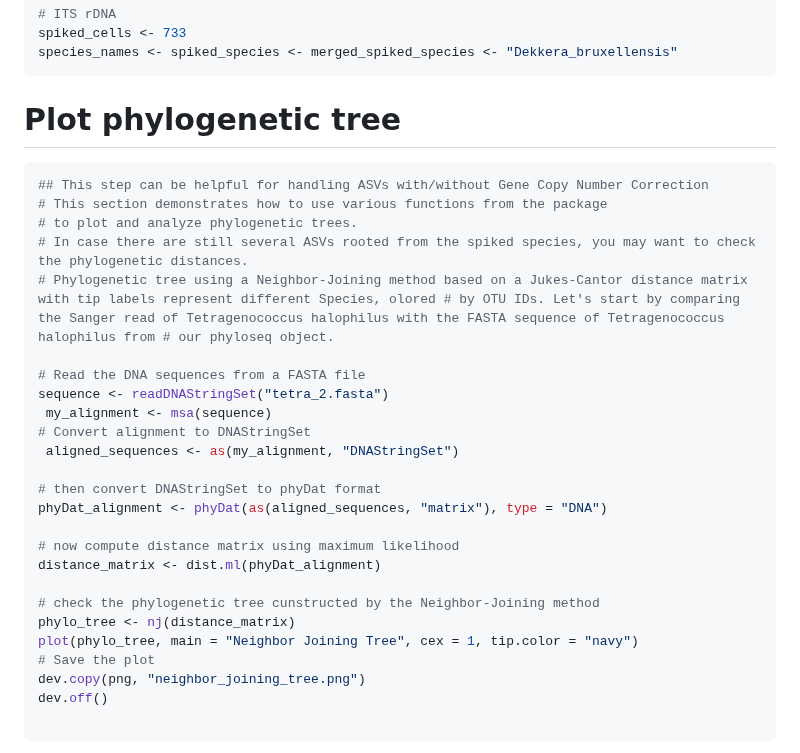
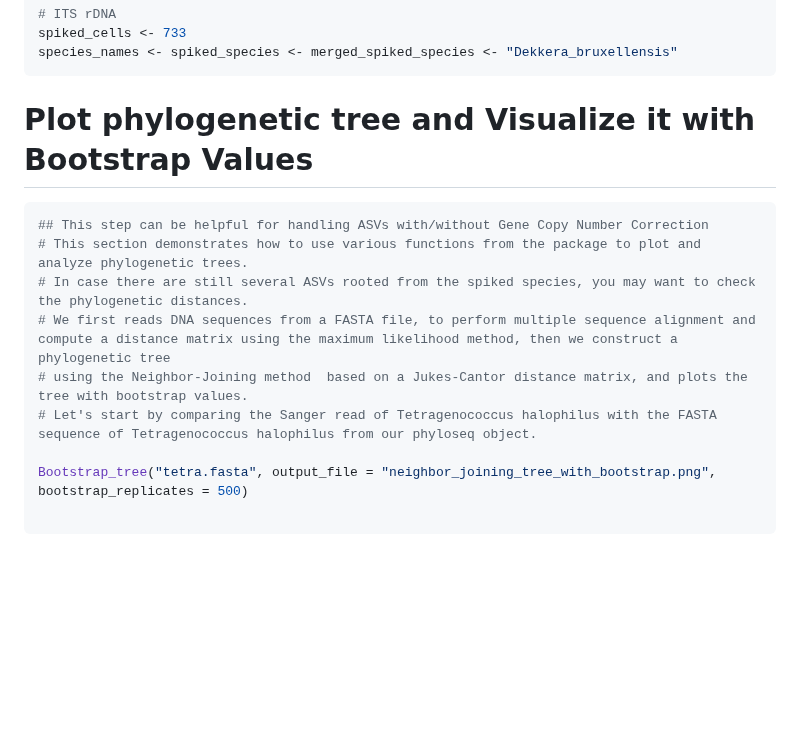
Before and after one commit to mghotbi/DspikeIn, a Markdown page: README.md, the part around the change. Rendered like a GitHub page; blank space fills up the shorter version.

````diff
--- a/README.md
+++ b/README.md
@@ -124,35 +124,20 @@ species_names <- spiked_species <- merged_spiked_species <- "Dekkera_bruxellensi
 ```
 
 
-# Plot phylogenetic tree
+# Plot phylogenetic tree and Visualize it with Bootstrap Values
+
 
 
 
 ```r
 ## This step can be helpful for handling ASVs with/without Gene Copy Number Correction
-# This section demonstrates how to use various functions from the package
-# to plot and analyze phylogenetic trees.
+# This section demonstrates how to use various functions from the package to plot and analyze phylogenetic trees.
 # In case there are still several ASVs rooted from the spiked species, you may want to check the phylogenetic distances.
-# Phylogenetic tree using a Neighbor-Joining method based on a Jukes-Cantor distance matrix with tip labels represent different Species, olored # by OTU IDs. Let's start by comparing the Sanger read of Tetragenococcus halophilus with the FASTA sequence of Tetragenococcus halophilus from # our phyloseq object.
+# We first reads DNA sequences from a FASTA file, to perform multiple sequence alignment and compute a distance matrix using the maximum likelihood method, then we construct a phylogenetic tree
+# using the Neighbor-Joining method  based on a Jukes-Cantor distance matrix, and plots the tree with bootstrap values.
+# Let's start by comparing the Sanger read of Tetragenococcus halophilus with the FASTA sequence of Tetragenococcus halophilus from our phyloseq object.
 
-# Read the DNA sequences from a FASTA file
-sequence <- readDNAStringSet("tetra_2.fasta")
- my_alignment <- msa(sequence)
-# Convert alignment to DNAStringSet
- aligned_sequences <- as(my_alignment, "DNAStringSet")
-
-# then convert DNAStringSet to phyDat format
-phyDat_alignment <- phyDat(as(aligned_sequences, "matrix"), type = "DNA")
-
-# now compute distance matrix using maximum likelihood
-distance_matrix <- dist.ml(phyDat_alignment)
-
-# check the phylogenetic tree cunstructed by the Neighbor-Joining method
-phylo_tree <- nj(distance_matrix)
-plot(phylo_tree, main = "Neighbor Joining Tree", cex = 1, tip.color = "navy")
-# Save the plot
-dev.copy(png, "neighbor_joining_tree.png")
-dev.off()
+Bootstrap_tree("tetra.fasta", output_file = "neighbor_joining_tree_with_bootstrap.png", bootstrap_replicates = 500)
 
 ```
 
````
